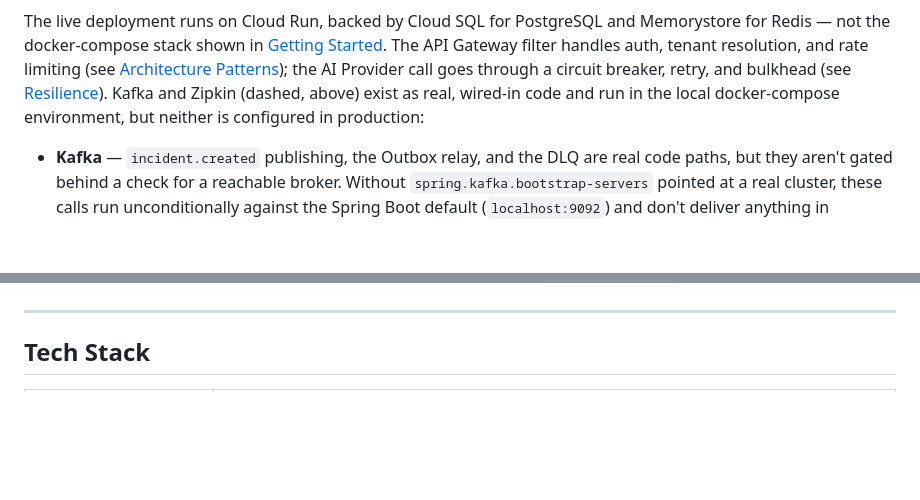
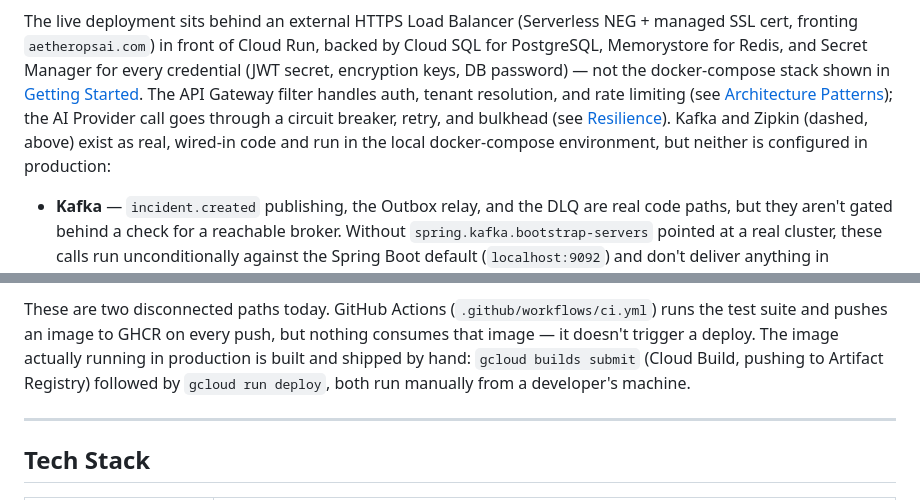
Before and after one commit to akhilleusn/aetherops, a Markdown page: README.md, 2 parts joined by grey strips. Rendered like a GitHub page; blank space fills up the shorter version.

````diff
--- a/README.md
+++ b/README.md
@@ -61,7 +65,7 @@ flowchart TD
     style localonly fill:#2e1a1a,stroke:#a33,color:#fff,stroke-dasharray: 5 5
 ```
 
-The live deployment runs on Cloud Run, backed by Cloud SQL for PostgreSQL and Memorystore for Redis — not the docker-compose stack shown in [Getting Started](#getting-started). The API Gateway filter handles auth, tenant resolution, and rate limiting (see [Architecture Patterns](#architecture-patterns)); the AI Provider call goes through a circuit breaker, retry, and bulkhead (see [Resilience](#resilience)). Kafka and Zipkin (dashed, above) exist as real, wired-in code and run in the local docker-compose environment, but neither is configured in production:
+The live deployment sits behind an external HTTPS Load Balancer (Serverless NEG + managed SSL cert, fronting `aetheropsai.com`) in front of Cloud Run, backed by Cloud SQL for PostgreSQL, Memorystore for Redis, and Secret Manager for every credential (JWT secret, encryption keys, DB password) — not the docker-compose stack shown in [Getting Started](#getting-started). The API Gateway filter handles auth, tenant resolution, and rate limiting (see [Architecture Patterns](#architecture-patterns)); the AI Provider call goes through a circuit breaker, retry, and bulkhead (see [Resilience](#resilience)). Kafka and Zipkin (dashed, above) exist as real, wired-in code and run in the local docker-compose environment, but neither is configured in production:
 
 - **Kafka** — `incident.created` publishing, the Outbox relay, and the DLQ are real code paths, but they aren't gated behind a check for a reachable broker. Without `spring.kafka.bootstrap-servers` pointed at a real cluster, these calls run unconditionally against the Spring Boot default (`localhost:9092`) and don't deliver anything in production.
 - **Zipkin** — trace export behaves the same way: without `ZIPKIN_ENDPOINT` set, spans are shipped unconditionally to the default `http://localhost:9411/api/v2/spans`, which doesn't exist in production, so they're silently dropped.
@@ -71,3 +91,4 @@ AI analysis defaults to a deterministic mock provider for demo reliability and z
+These are two disconnected paths today. GitHub Actions (`.github/workflows/ci.yml`) runs the test suite and pushes an image to GHCR on every push, but nothing consumes that image — it doesn't trigger a deploy. The image actually running in production is built and shipped by hand: `gcloud builds submit` (Cloud Build, pushing to Artifact Registry) followed by `gcloud run deploy`, both run manually from a developer's machine.
 
 ---
 
````
Also changed, not shown: other parts of README.md (+21 -1 lines).
